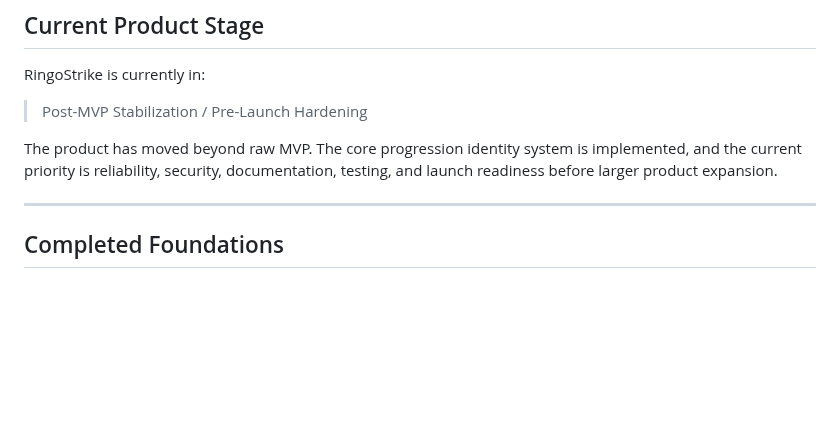
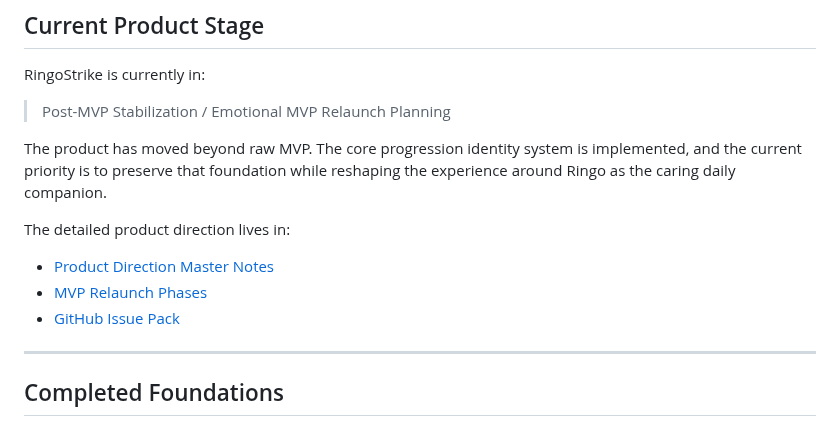
Before and after one commit to amir-homous/RingoStrike, a Markdown page: docs/ROADMAP.md, the part around one of its changes. Drawn GitHub-style; blank space fills up the shorter version.

```diff
--- a/docs/ROADMAP.md
+++ b/docs/ROADMAP.md
@@ -4,9 +4,15 @@
 
 RingoStrike is currently in:
 
-> Post-MVP Stabilization / Pre-Launch Hardening
+> Post-MVP Stabilization / Emotional MVP Relaunch Planning
 
-The product has moved beyond raw MVP. The core progression identity system is implemented, and the current priority is reliability, security, documentation, testing, and launch readiness before larger product expansion.
+The product has moved beyond raw MVP. The core progression identity system is implemented, and the current priority is to preserve that foundation while reshaping the experience around Ringo as the caring daily companion.
+
+The detailed product direction lives in:
+
+- [Product Direction Master Notes](product/PRODUCT_DIRECTION_MASTER_NOTES.md)
+- [MVP Relaunch Phases](product/MVP_RELAUNCH_PHASES.md)
+- [GitHub Issue Pack](product/GITHUB_ISSUE_PACK.md)
 
 ---
 
```
Also changed, not shown: other parts of docs/ROADMAP.md (+32 -3 lines), docs/AI_CONTEXT.md (+33 -5 lines), docs/PROJECT_OVERVIEW.md (+19 -12 lines).
